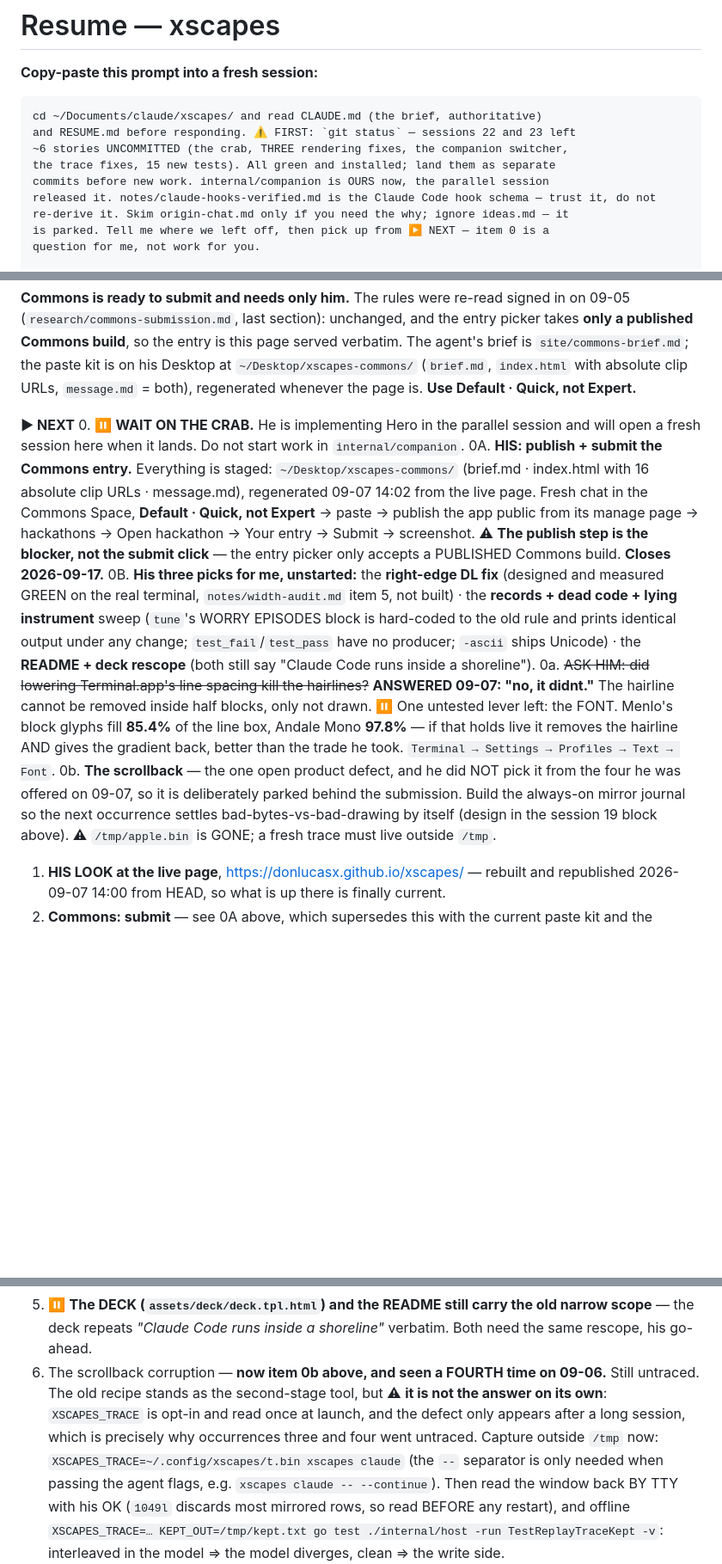
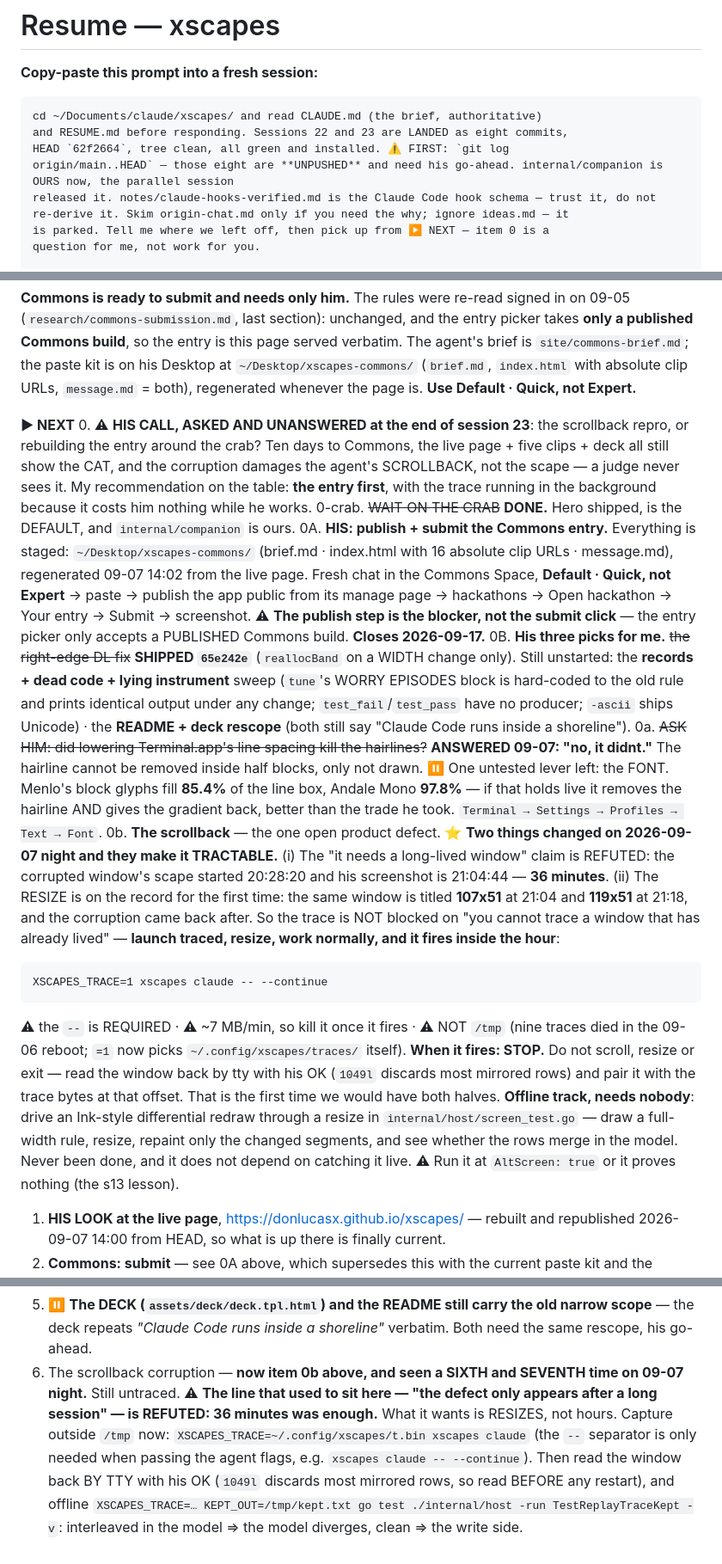
Before and after one commit to donlucasx/xscapes, a Markdown page: RESUME.md, 3 parts joined by grey strips. Shown at 86% size. Rendered like a GitHub page; blank space fills up the shorter version.

````diff
--- a/RESUME.md
+++ b/RESUME.md
@@ -4,10 +4,9 @@
 
 ```
 cd ~/Documents/claude/xscapes/ and read CLAUDE.md (the brief, authoritative)
-and RESUME.md before responding. ⚠ FIRST: `git status` — sessions 22 and 23 left
-~6 stories UNCOMMITTED (the crab, THREE rendering fixes, the companion switcher,
-the trace fixes, 15 new tests). All green and installed; land them as separate
-commits before new work. internal/companion is OURS now, the parallel session
+and RESUME.md before responding. Sessions 22 and 23 are LANDED as eight commits,
+HEAD `62f2664`, tree clean, all green and installed. ⚠ FIRST: `git log
+origin/main..HEAD` — those eight are **UNPUSHED** and need his go-ahead. internal/companion is OURS now, the parallel session
 released it. notes/claude-hooks-verified.md is the Claude Code hook schema — trust it, do not
 re-derive it. Skim origin-chat.md only if you need the why; ignore ideas.md — it
 is parked. Tell me where we left off, then pick up from ▶ NEXT — item 0 is a
@@ -247,16 +246,20 @@ the paste kit is on his Desktop at `~/Desktop/xscapes-commons/` (`brief.md`, `in
 URLs, `message.md` = both), regenerated whenever the page is. **Use Default · Quick, not Expert.**
 
 **▶ NEXT**
-0. ⏸ **WAIT ON THE CRAB.** He is implementing Hero in the parallel session and will open a fresh
-   session here when it lands. Do not start work in `internal/companion`.
+0. ⚠ **HIS CALL, ASKED AND UNANSWERED at the end of session 23**: the scrollback repro, or
+   rebuilding the entry around the crab? Ten days to Commons, the live page + five clips + deck all
+   still show the CAT, and the corruption damages the agent's SCROLLBACK, not the scape — a judge
+   never sees it. My recommendation on the table: **the entry first**, with the trace running in the
+   background because it costs him nothing while he works.
+0-crab. ~~WAIT ON THE CRAB~~ **DONE.** Hero shipped, is the DEFAULT, and `internal/companion` is ours.
 0A. **HIS: publish + submit the Commons entry.** Everything is staged: `~/Desktop/xscapes-commons/`
    (brief.md · index.html with 16 absolute clip URLs · message.md), regenerated 09-07 14:02 from the
    live page. Fresh chat in the Commons Space, **Default · Quick, not Expert** → paste → publish the
    app public from its manage page → hackathons → Open hackathon → Your entry → Submit → screenshot.
    ⚠ **The publish step is the blocker, not the submit click** — the entry picker only accepts a
    PUBLISHED Commons build. **Closes 2026-09-17.**
-0B. **His three picks for me, unstarted:** the **right-edge DL fix** (designed and measured GREEN on
-   the real terminal, `notes/width-audit.md` item 5, not built) · the **records + dead code + lying
+0B. **His three picks for me.** ~~the right-edge DL fix~~ **SHIPPED `65e242e`** (`reallocBand` on a
+   WIDTH change only). Still unstarted: the **records + dead code + lying
    instrument** sweep (`tune`'s WORRY EPISODES block is hard-coded to the old rule and prints
    identical output under any change; `test_fail`/`test_pass` have no producer; `-ascii` ships
    Unicode) · the **README + deck rescope** (both still say "Claude Code runs inside a shoreline").
@@ -265,10 +268,25 @@ URLs, `message.md` = both), regenerated whenever the page is. **Use Default · Q
    lever left: the FONT. Menlo's block glyphs fill **85.4%** of the line box, Andale Mono **97.8%** —
    if that holds live it removes the hairline AND gives the gradient back, better than the trade he
    took. `Terminal → Settings → Profiles → Text → Font`.
-0b. **The scrollback** — the one open product defect, and he did NOT pick it from the four he was
-   offered on 09-07, so it is deliberately parked behind the submission. Build the always-on mirror journal so the next
-   occurrence settles bad-bytes-vs-bad-drawing by itself (design in the session 19 block above).
-   ⚠ `/tmp/apple.bin` is GONE; a fresh trace must live outside `/tmp`.
+0b. **The scrollback** — the one open product defect. ⭐ **Two things changed on 2026-09-07 night and
+   they make it TRACTABLE.** (i) The "it needs a long-lived window" claim is REFUTED: the corrupted
+   window's scape started 20:28:20 and his screenshot is 21:04:44 — **36 minutes**. (ii) The RESIZE is
+   on the record for the first time: the same window is titled **107x51** at 21:04 and **119x51** at
+   21:18, and the corruption came back after. So the trace is NOT blocked on "you cannot trace a
+   window that has already lived" — **launch traced, resize, work normally, and it fires inside the
+   hour**:
+   ```
+   XSCAPES_TRACE=1 xscapes claude -- --continue
+   ```
+   ⚠ the `--` is REQUIRED · ⚠ ~7 MB/min, so kill it once it fires · ⚠ NOT `/tmp` (nine traces died in
+   the 09-06 reboot; `=1` now picks `~/.config/xscapes/traces/` itself).
+   **When it fires: STOP.** Do not scroll, resize or exit — read the window back by tty with his OK
+   (`1049l` discards most mirrored rows) and pair it with the trace bytes at that offset. That is the
+   first time we would have both halves.
+   **Offline track, needs nobody**: drive an Ink-style differential redraw through a resize in
+   `internal/host/screen_test.go` — draw a full-width rule, resize, repaint only the changed segments,
+   and see whether the rows merge in the model. Never been done, and it does not depend on catching it
+   live. ⚠ Run it at `AltScreen: true` or it proves nothing (the s13 lesson).
 1. **HIS LOOK at the live page**, https://donlucasx.github.io/xscapes/ — rebuilt and republished
    2026-09-07 14:00 from HEAD, so what is up there is finally current.
 2. **Commons: submit** — see 0A above, which supersedes this with the current paste kit and the
@@ -281,10 +299,9 @@ URLs, `message.md` = both), regenerated whenever the page is. **Use Default · Q
    deadline (my read: none), and which companion to draw properly. Two are already on the page as roadmap.
 4. ⏸ **The DECK (`assets/deck/deck.tpl.html`) and the README still carry the old narrow scope** — the deck
    repeats *"Claude Code runs inside a shoreline"* verbatim. Both need the same rescope, his go-ahead.
-5. The scrollback corruption — **now item 0b above, and seen a FOURTH time on 09-06.** Still untraced.
-   The old recipe stands as the second-stage tool, but ⚠ **it is not the answer on its own**:
-   `XSCAPES_TRACE` is opt-in and read once at launch, and the defect only appears after a long session,
-   which is precisely why occurrences three and four went untraced. Capture outside `/tmp` now:
+5. The scrollback corruption — **now item 0b above, and seen a SIXTH and SEVENTH time on 09-07 night.**
+   Still untraced. ⚠ **The line that used to sit here — "the defect only appears after a long session" —
+   is REFUTED: 36 minutes was enough.** What it wants is RESIZES, not hours. Capture outside `/tmp` now:
    `XSCAPES_TRACE=~/.config/xscapes/t.bin xscapes claude` (the `--` separator is only needed when
    passing the agent flags, e.g. `xscapes claude -- --continue`). Then read the window back BY TTY with
    his OK (`1049l` discards most mirrored rows, so read BEFORE any restart), and offline
````
Also changed, not shown: CLAUDE.md (+18 -2 lines), _FEEDBACK.md (+28 -0 lines).
